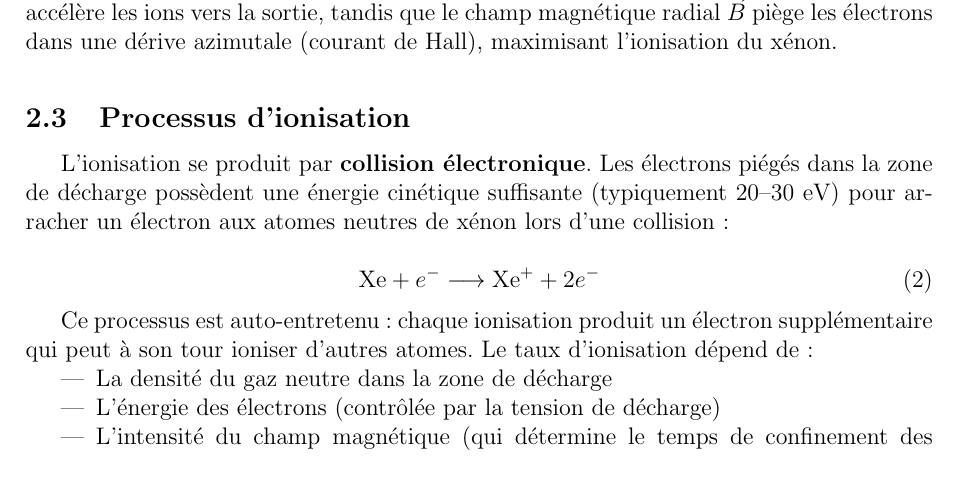
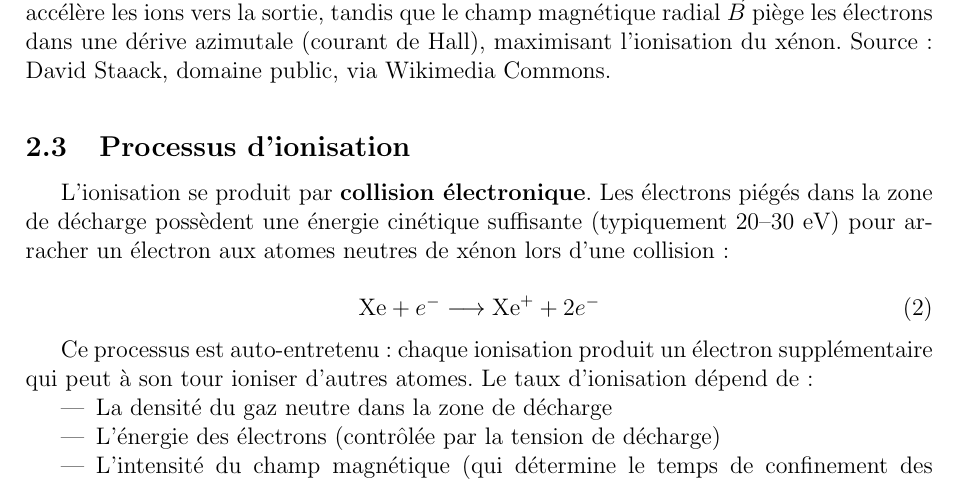
Before and after one commit to dylanPerinetti/CNAM, a LaTeX paper (GenieElec/moteurs-effet-hall.tex): part of page 5 of 14, cut so that both start at the same text. Compiled offline with pdfLaTeX.

Commit message:
Update caption for Hall thruster figure
Added source attribution to the Hall thruster diagram caption.

```diff
--- a/GenieElec/moteurs-effet-hall.tex
+++ b/GenieElec/moteurs-effet-hall.tex
@@ -114,7 +114,7 @@ Dans le contexte du propulseur, ce principe se manifeste de la manière suivante
 \begin{figure}[H]
 \centering
 \includegraphics[width=0.75\textwidth]{images/hall-thruster-schema.png}
-\caption{Schéma de principe d'un propulseur à effet Hall. Le champ électrique axial $\vec{E}$ accélère les ions vers la sortie, tandis que le champ magnétique radial $\vec{B}$ piège les électrons dans une dérive azimutale (courant de Hall), maximisant l'ionisation du xénon.}
+\caption{Schéma de principe d'un propulseur à effet Hall. Le champ électrique axial $\vec{E}$ accélère les ions vers la sortie, tandis que le champ magnétique radial $\vec{B}$ piège les électrons dans une dérive azimutale (courant de Hall), maximisant l'ionisation du xénon. Source~: David Staack, domaine public, via Wikimedia Commons.}
 \label{fig:hall-schema}
 \end{figure}
 
```
